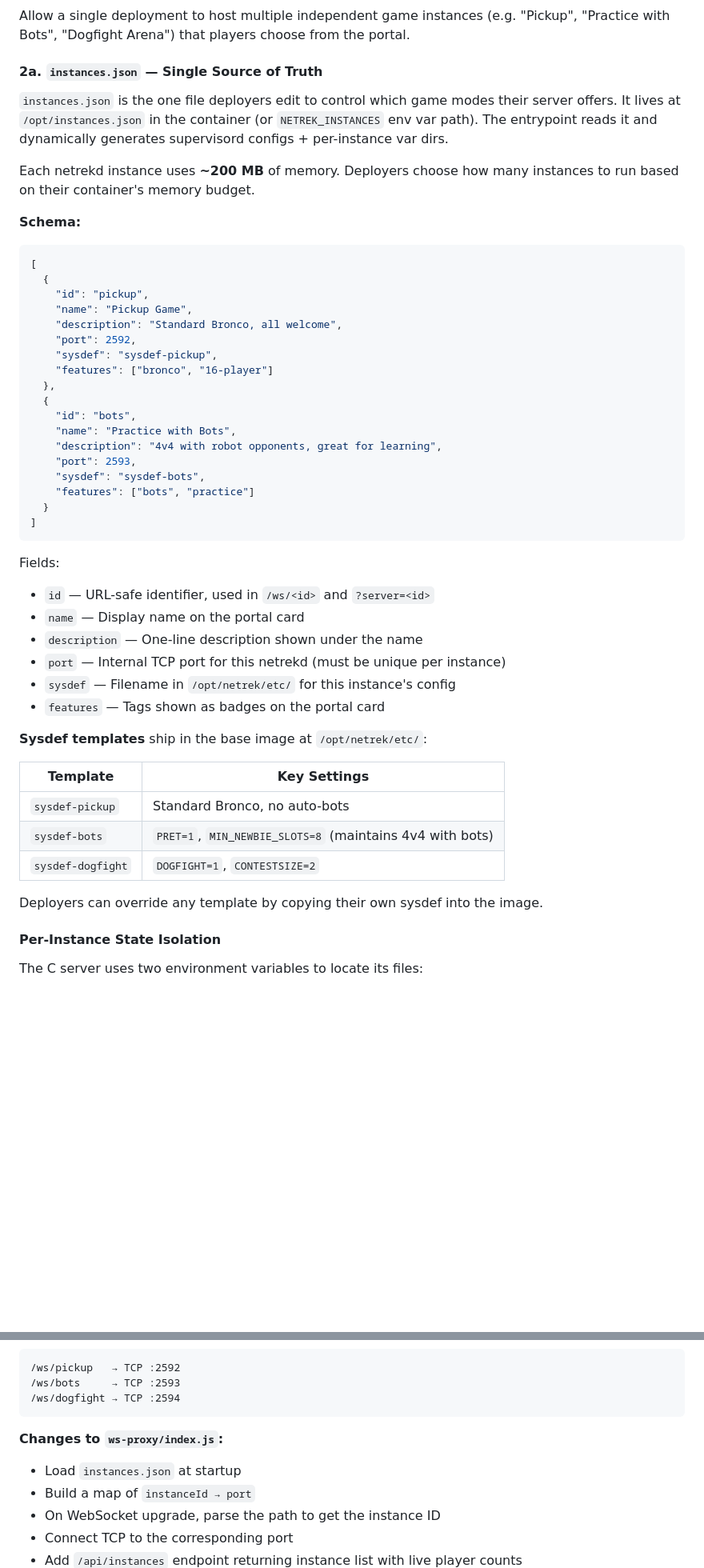
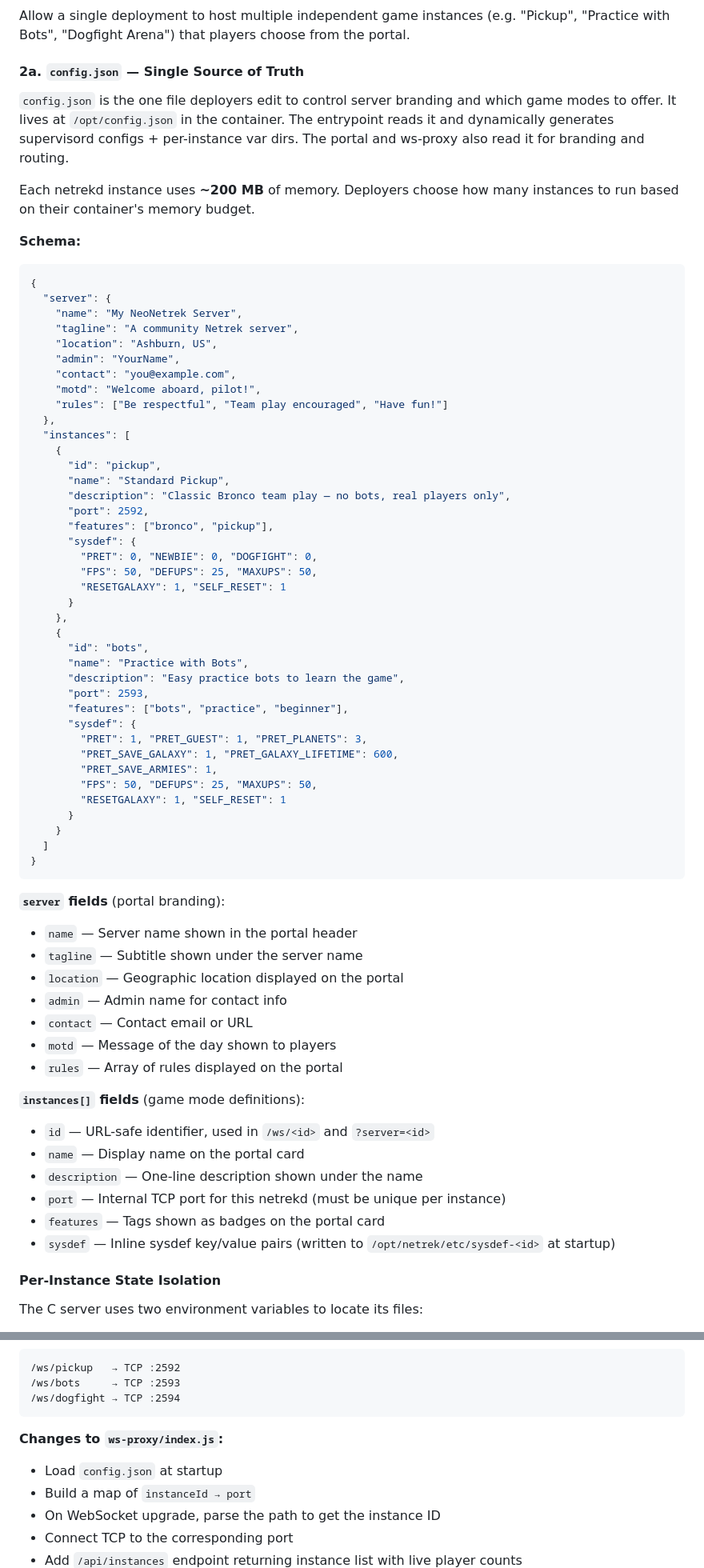
Before and after one commit to neonetrek/client-server, a Markdown page: PLAN-bots.md, 2 parts joined by grey strips. Shown at 80% size. GitHub-like rendering; blank space fills up the shorter version.

````diff
--- a/PLAN-bots.md
+++ b/PLAN-bots.md
@@ -73,51 +73,71 @@ Enable the existing practice bots so players have opponents immediately.
 
 Allow a single deployment to host multiple independent game instances (e.g. "Pickup", "Practice with Bots", "Dogfight Arena") that players choose from the portal.
 
-#### 2a. `instances.json` — Single Source of Truth
+#### 2a. `config.json` — Single Source of Truth
 
-`instances.json` is the one file deployers edit to control which game modes their server offers. It lives at `/opt/instances.json` in the container (or `NETREK_INSTANCES` env var path). The entrypoint reads it and dynamically generates supervisord configs + per-instance var dirs.
+`config.json` is the one file deployers edit to control server branding and which game modes to offer. It lives at `/opt/config.json` in the container. The entrypoint reads it and dynamically generates supervisord configs + per-instance var dirs. The portal and ws-proxy also read it for branding and routing.
 
 Each netrekd instance uses **~200 MB** of memory. Deployers choose how many instances to run based on their container's memory budget.
 
 **Schema:**
 ```json
-[
-  {
-    "id": "pickup",
-    "name": "Pickup Game",
-    "description": "Standard Bronco, all welcome",
-    "port": 2592,
-    "sysdef": "sysdef-pickup",
-    "features": ["bronco", "16-player"]
+{
+  "server": {
+    "name": "My NeoNetrek Server",
+    "tagline": "A community Netrek server",
+    "location": "Ashburn, US",
+    "admin": "YourName",
+    "contact": "you@example.com",
+    "motd": "Welcome aboard, pilot!",
+    "rules": ["Be respectful", "Team play encouraged", "Have fun!"]
   },
-  {
-    "id": "bots",
-    "name": "Practice with Bots",
-    "description": "4v4 with robot opponents, great for learning",
-    "port": 2593,
-    "sysdef": "sysdef-bots",
-    "features": ["bots", "practice"]
-  }
-]
+  "instances": [
+    {
+      "id": "pickup",
+      "name": "Standard Pickup",
+      "description": "Classic Bronco team play — no bots, real players only",
+      "port": 2592,
+      "features": ["bronco", "pickup"],
+      "sysdef": {
+        "PRET": 0, "NEWBIE": 0, "DOGFIGHT": 0,
+        "FPS": 50, "DEFUPS": 25, "MAXUPS": 50,
+        "RESETGALAXY": 1, "SELF_RESET": 1
+      }
+    },
+    {
+      "id": "bots",
+      "name": "Practice with Bots",
+      "description": "Easy practice bots to learn the game",
+      "port": 2593,
+      "features": ["bots", "practice", "beginner"],
+      "sysdef": {
+        "PRET": 1, "PRET_GUEST": 1, "PRET_PLANETS": 3,
+        "PRET_SAVE_GALAXY": 1, "PRET_GALAXY_LIFETIME": 600,
+        "PRET_SAVE_ARMIES": 1,
+        "FPS": 50, "DEFUPS": 25, "MAXUPS": 50,
+        "RESETGALAXY": 1, "SELF_RESET": 1
+      }
+    }
+  ]
+}
 ```
 
-Fields:
+**`server` fields** (portal branding):
+- `name` — Server name shown in the portal header
+- `tagline` — Subtitle shown under the server name
+- `location` — Geographic location displayed on the portal
+- `admin` — Admin name for contact info
+- `contact` — Contact email or URL
+- `motd` — Message of the day shown to players
+- `rules` — Array of rules displayed on the portal
+
+**`instances[]` fields** (game mode definitions):
 - `id` — URL-safe identifier, used in `/ws/<id>` and `?server=<id>`
 - `name` — Display name on the portal card
 - `description` — One-line description shown under the name
 - `port` — Internal TCP port for this netrekd (must be unique per instance)
-- `sysdef` — Filename in `/opt/netrek/etc/` for this instance's config
 - `features` — Tags shown as badges on the portal card
-
-**Sysdef templates** ship in the base image at `/opt/netrek/etc/`:
-
-| Template | Key Settings |
-|----------|-------------|
-| `sysdef-pickup` | Standard Bronco, no auto-bots |
-| `sysdef-bots` | `PRET=1`, `MIN_NEWBIE_SLOTS=8` (maintains 4v4 with bots) |
-| `sysdef-dogfight` | `DOGFIGHT=1`, `CONTESTSIZE=2` |
-
-Deployers can override any template by copying their own sysdef into the image.
+- `sysdef` — Inline sysdef key/value pairs (written to `/opt/netrek/etc/sysdef-<id>` at startup)
 
 #### Per-Instance State Isolation
 
@@ -194,7 +213,7 @@ Currently the proxy has one WebSocket endpoint (`/ws`) pointing to one C server.
 ```
 
 **Changes to `ws-proxy/index.js`:**
-- Load `instances.json` at startup
+- Load `config.json` at startup
 - Build a map of `instanceId → port`
 - On WebSocket upgrade, parse the path to get the instance ID
 - Connect TCP to the corresponding port
````
Also changed, not shown: other parts of PLAN-bots.md (+106 -95 lines).
